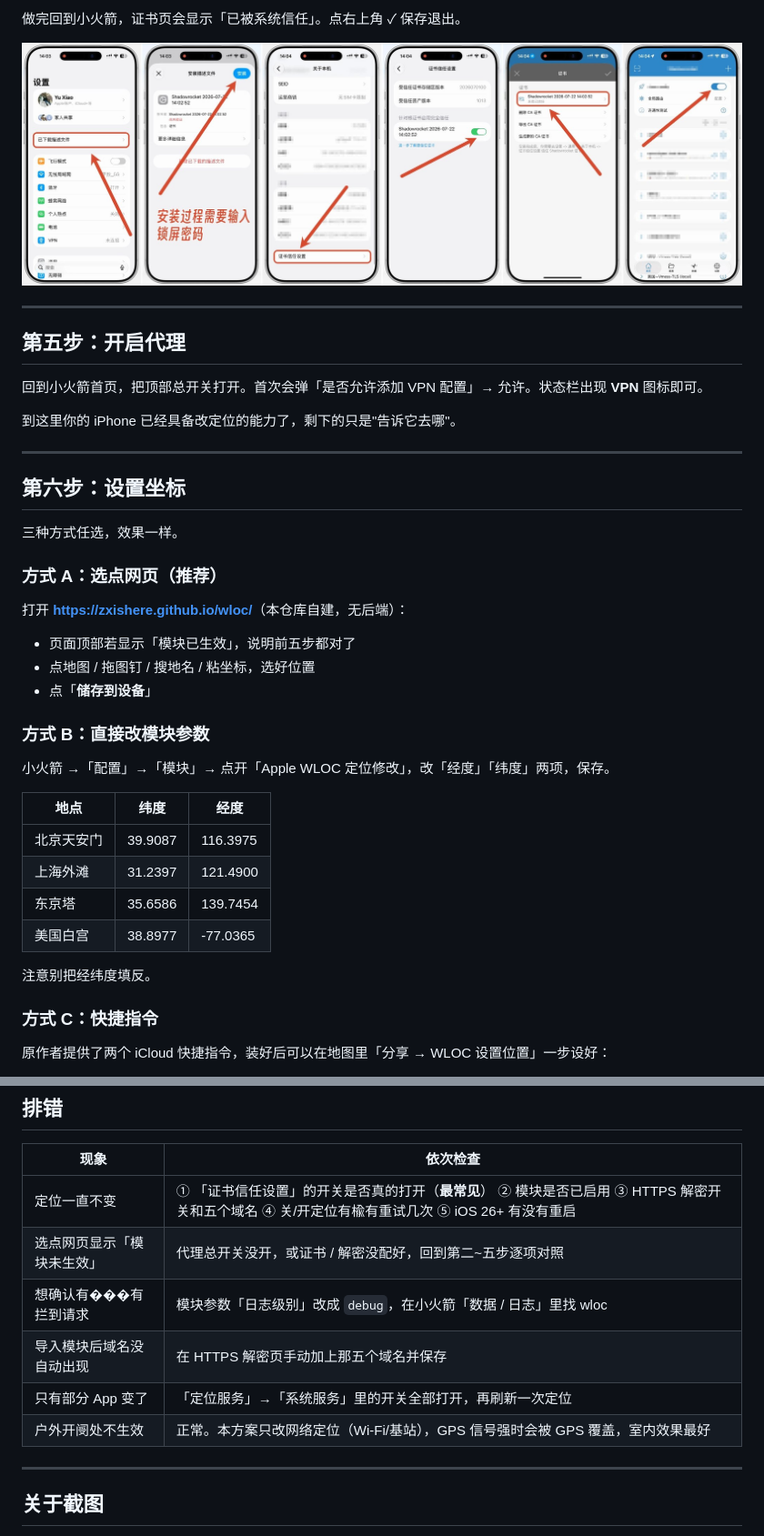
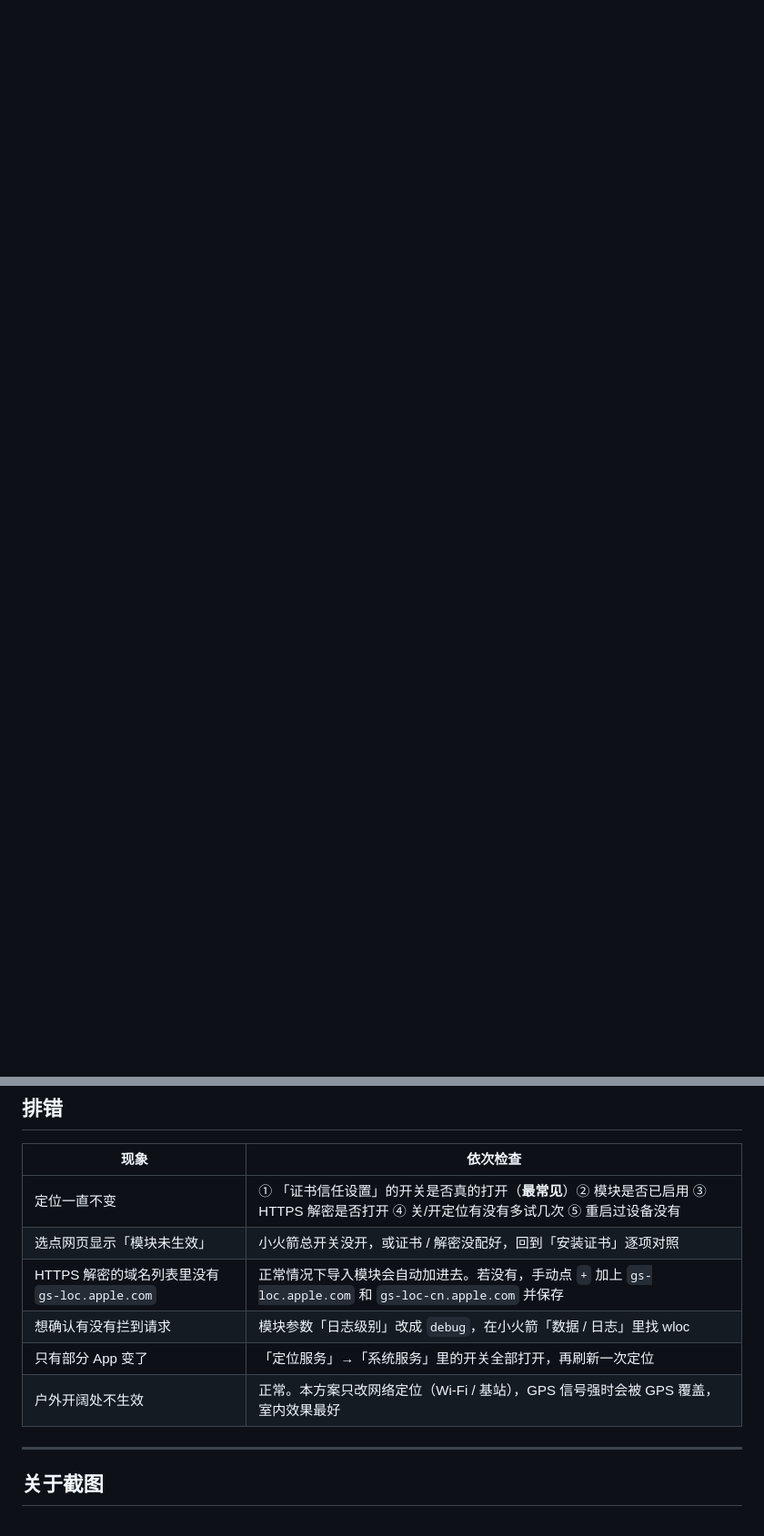
Before and after one commit to zxishere/wloc, a Markdown page: 使用教程.md, 2 parts joined by grey strips. Shown at 91% size. Rendered like a GitHub page; blank space fills up the shorter version.

```diff
--- a/使用教程.md
+++ b/使用教程.md
@@ -81,43 +98,0 @@ bluedot.is.autonavi.com.gds.alibabadns.com
-做完回到小火箭，证书页会显示「已被系统信任」。点右上角 ✓ 保存退出。
-
-![描述文件与证书信任](images/wloc-08.jpg)
-
----
-
-## 第五步：开启代理
-
-回到小火箭首页，把顶部总开关打开。首次会弹「是否允许添加 VPN 配置」→ 允许。状态栏出现 **VPN** 图标即可。
-
-到这里你的 iPhone 已经具备改定位的能力了，剩下的只是"告诉它去哪"。
-
----
-
-## 第六步：设置坐标
-
-三种方式任选，效果一样。
-
-### 方式 A：选点网页（推荐）
-
-打开 **<https://zxishere.github.io/wloc/>**（本仓库自建，无后端）：
-
-- 页面顶部若显示「模块已生效」，说明前五步都对了
-- 点地图 / 拖图钉 / 搜地名 / 粘坐标，选好位置
-- 点「**储存到设备**」
-
-### 方式 B：直接改模块参数
-
-小火箭 →「配置」→「模块」→ 点开「Apple WLOC 定位修改」，改「经度」「纬度」两项，保存。
-
-| 地点 | 纬度 | 经度 |
-|---|---|---|
-| 北京天安门 | 39.9087 | 116.3975 |
-| 上海外滩 | 31.2397 | 121.4900 |
-| 东京塔 | 35.6586 | 139.7454 |
-| 美国白宫 | 38.8977 | -77.0365 |
-
-注意别把经纬度填反。
-
-### 方式 C：快捷指令
-
-原作者提供了两个 iCloud 快捷指令，装好后可以在地图里「分享 → WLOC 设置位置」一步设好：
-
@@ -172,12 +106,12 @@ bluedot.is.autonavi.com.gds.alibabadns.com
 
 | 现象 | 依次检查 |
 |---|---|
-| 定位一直不变 | ① 「证书信任设置」的开关是否真的打开（**最常见**） ② 模块是否已启用 ③ HTTPS 解密开关和五个域名 ④ 关/开定位有楡有重试几次 ⑤ iOS 26+ 有没有重启 |
-| 选点网页显示「模块未生效」 | 代理总开关没开，或证书 / 解密没配好，回到第二~五步逐项对照 |
-| 想确认有���有拦到请求 | 模块参数「日志级别」改成 `debug`，在小火箭「数据 / 日志」里找 wloc |
-| 导入模块后域名没自动出现 | 在 HTTPS 解密页手动加上那五个域名并保存 |
+| 定位一直不变 | ① 「证书信任设置」的开关是否真的打开（**最常见**）② 模块是否已启用 ③ HTTPS 解密是否打开 ④ 关/开定位有没有多试几次 ⑤ 重启过设备没有 |
+| 选点网页显示「模块未生效」 | 小火箭总开关没开，或证书 / 解密没配好，回到「安装证书」逐项对照 |
+| HTTPS 解密的域名列表里没有 `gs-loc.apple.com` | 正常情况下导入模块会自动加进去。若没有，手动点 `+` 加上 `gs-loc.apple.com` 和 `gs-loc-cn.apple.com` 并保存 |
+| 想确认有没有拦到请求 | 模块参数「日志级别」改成 `debug`，在小火箭「数据 / 日志」里找 wloc |
 | 只有部分 App 变了 | 「定位服务」→「系统服务」里的开关全部打开，再刷新一次定位 |
-| 户外开阌处不生效 | 正常。本方案只改网络定位（Wi-Fi/基站），GPS 信号强时会被 GPS 覆盖，室内效果最好 |
+| 户外开阔处不生效 | 正常。本方案只改网络定位（Wi-Fi / 基站），GPS 信号强时会被 GPS 覆盖，室内效果最好 |
 
 ---
 
```
Also changed, not shown: other parts of 使用教程.md (+66 -89 lines).
